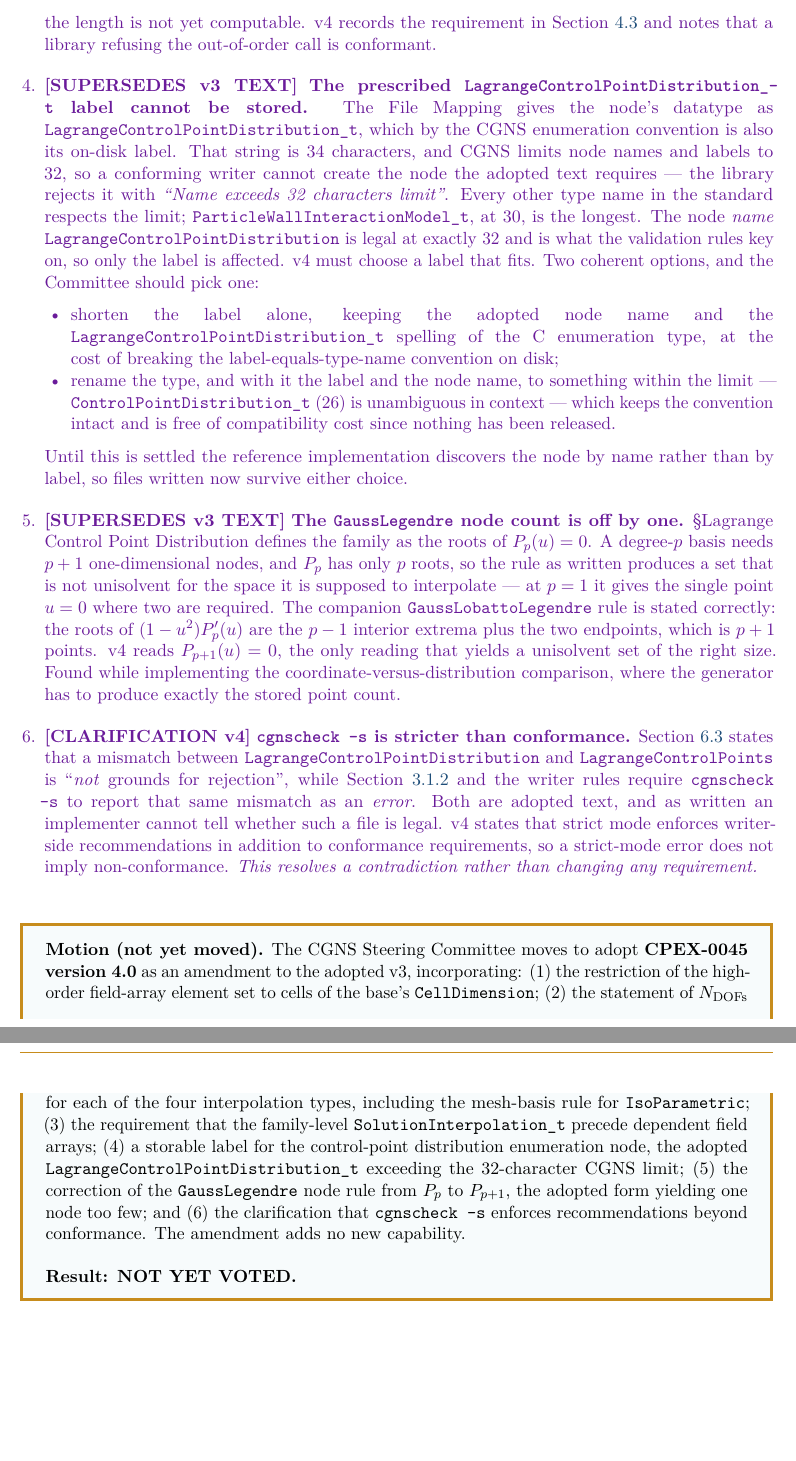
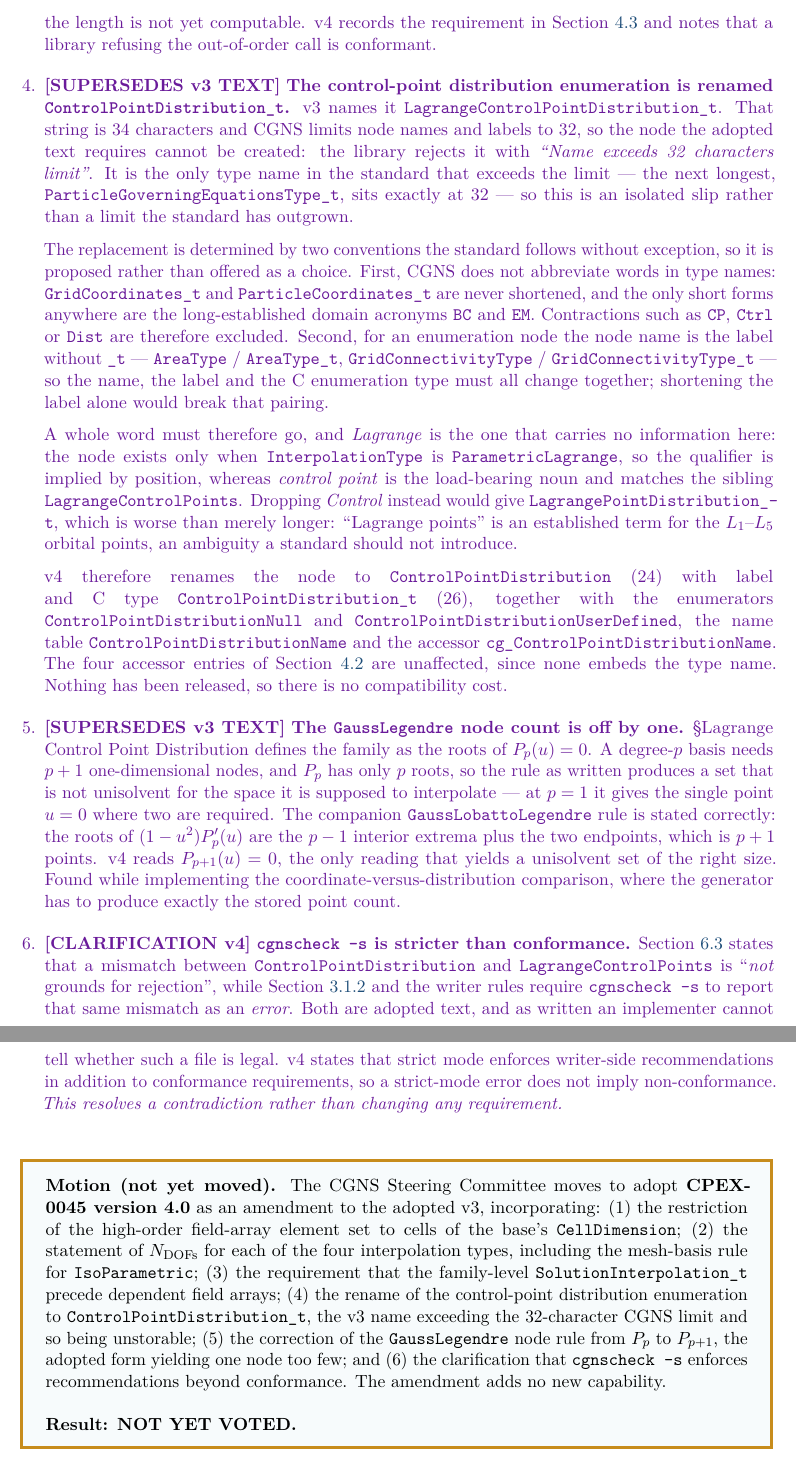
Before and after one commit to brtnfld/CPEX-0045, a LaTeX document (CPEX-0045-high-order-interpolation.tex): two parts of pages 8 and 9 of 45, joined at a grey line, cut so that both start at the same text, the shorter picture padded with empty space. Compiled offline with pdfLaTeX.

Commit message:
docs(v4): rename the distribution enumeration to ControlPointDistribution_t
v3 names it LagrangeControlPointDistribution_t, which at 34 characters exceeds
the 32-character CGNS limit on node names and labels, so the node cannot be
created at all. It is the only type name in the standard over the limit; the next
longest sits exactly at 32.

The replacement is proposed rather than left open, because two conventions the
standard follows without exception determine it:

- CGNS does not abbreviate words in type names (GridCoordinates_t,
  ParticleCoordinates_t are never shortened; the only short forms anywhere are
  the established acronyms BC and EM), which rules out CP, Ctrl and Dist.
- For an enumeration node the node name is the label minus _t (AreaType /
  AreaType_t, GridConnectivityType / GridConnectivityType_t), so name, label and
  C type move together and shortening the label alone is not available.

So a whole word goes. "Lagrange" carries no information here -- the node exists
only when InterpolationType is ParametricLagrange -- while "control point" is
the load-bearing noun and matches the sibling LagrangeControlPoints. Dropping
"Control" instead would give LagrangePointDistribution_t, and "Lagrange points"
is an established term for the L1-L5 orbital points, an ambiguity a standard
should not introduce.

Result: node ControlPointDistribution (24), label and C type
ControlPointDistribution_t (26), with the enumerators, name table and accessor
renamed to match. The four family-level accessor entries are unaffected. Nothing
has been released, so there is no compatibility cost.

```diff
--- a/CPEX-0045-high-order-interpolation.tex
+++ b/CPEX-0045-high-order-interpolation.tex
@@ -587,31 +587,46 @@
     Section~\ref{sec:sol-api} and notes that a library refusing the out-of-order
     call is conformant.
 
-  \item \SUPERSEDESIV{} \textbf{The prescribed
-    \texttt{LagrangeControlPointDistribution\_t} label cannot be stored.}
-    The File Mapping gives the node's datatype as
-    \texttt{LagrangeControlPointDistribution\_t}, which by the CGNS enumeration
-    convention is also its on-disk label.  That string is 34 characters, and CGNS
-    limits node names and labels to 32, so a conforming writer cannot create the
-    node the adopted text requires --- the library rejects it with
-    \emph{``Name exceeds 32 characters limit''}.  Every other type name in the
-    standard respects the limit; \texttt{ParticleWallInteractionModel\_t}, at 30,
-    is the longest.  The node \emph{name}
-    \texttt{LagrangeControlPointDistribution} is legal at exactly 32 and is what
-    the validation rules key on, so only the label is affected.  v4 must choose a
-    label that fits.  Two coherent options, and the Committee should pick one:
-    \begin{itemize}[nosep,leftmargin=1.5em]
-      \item shorten the label alone, keeping the adopted node name and the
-        \texttt{LagrangeControlPointDistribution\_t} spelling of the C
-        enumeration type, at the cost of breaking the label-equals-type-name
-        convention on disk;
-      \item rename the type, and with it the label and the node name, to
-        something within the limit --- \texttt{ControlPointDistribution\_t} (26)
-        is unambiguous in context --- which keeps the convention intact and is
-        free of compatibility cost since nothing has been released.
-    \end{itemize}
-    Until this is settled the reference implementation discovers the node by
-    name rather than by label, so files written now survive either choice.
+  \item \SUPERSEDESIV{} \textbf{The control-point distribution enumeration is
+    renamed \texttt{ControlPointDistribution\_t}.}  v3 names it
+    \texttt{LagrangeControlPointDistribution\_t}.  That string is 34 characters
+    and CGNS limits node names and labels to 32, so the node the adopted text
+    requires cannot be created: the library rejects it with \emph{``Name exceeds
+    32 characters limit''}.  It is the only type name in the standard that
+    exceeds the limit --- the next longest,
+    \texttt{ParticleGoverningEquationsType\_t}, sits exactly at~32 --- so this is
+    an isolated slip rather than a limit the standard has outgrown.
+
+    The replacement is determined by two conventions the standard follows without
+    exception, so it is proposed rather than offered as a choice.  First, CGNS
+    does not abbreviate words in type names: \texttt{GridCoordinates\_t} and
+    \texttt{ParticleCoordinates\_t} are never shortened, and the only short forms
+    anywhere are the long-established domain acronyms \texttt{BC} and
+    \texttt{EM}.  Contractions such as \texttt{CP}, \texttt{Ctrl} or
+    \texttt{Dist} are therefore excluded.  Second, for an enumeration node the
+    node name is the label without \texttt{\_t} --- \texttt{AreaType} /
+    \texttt{AreaType\_t}, \texttt{GridConnectivityType} /
+    \texttt{GridConnectivityType\_t} --- so the name, the label and the C
+    enumeration type must all change together; shortening the label alone would
+    break that pairing.
+
+    A whole word must therefore go, and \emph{Lagrange} is the one that carries
+    no information here: the node exists only when \texttt{InterpolationType} is
+    \texttt{ParametricLagrange}, so the qualifier is implied by position, whereas
+    \emph{control point} is the load-bearing noun and matches the sibling
+    \texttt{LagrangeControlPoints}.  Dropping \emph{Control} instead would give
+    \texttt{LagrangePointDistribution\_t}, which is worse than merely longer:
+    ``Lagrange points'' is an established term for the $L_1$--$L_5$ orbital
+    points, an ambiguity a standard should not introduce.
+
+    v4 therefore renames the node to \texttt{ControlPointDistribution} (24) with
+    label and C type \texttt{ControlPointDistribution\_t} (26), together with the
+    enumerators \texttt{ControlPointDistributionNull} and
+    \texttt{ControlPointDistributionUserDefined}, the name table
+    \texttt{ControlPointDistributionName} and the accessor
+    \texttt{cg\_ControlPointDistributionName}.  The four accessor entries of
+    Section~\ref{sec:family-api} are unaffected, since none embeds the type name.
+    Nothing has been released, so there is no compatibility cost.
 
   \item \SUPERSEDESIV{} \textbf{The \texttt{GaussLegendre} node count is off by
     one.}  \S Lagrange Control Point Distribution defines the family as the roots
@@ -628,7 +643,7 @@
 
   \item \CLARIFYIV{} \textbf{\texttt{cgnscheck -s} is stricter than conformance.}
     Section~\ref{sec:validation} states that a mismatch between
-    \texttt{LagrangeControlPointDistribution} and \texttt{LagrangeControlPoints}
+    \texttt{ControlPointDistribution} and \texttt{LagrangeControlPoints}
     is ``\emph{not} grounds for rejection'', while
     Section~\ref{sec:lagrange-distribution} and the writer rules require
     \texttt{cgnscheck -s} to report that same mismatch as an \emph{error}.  Both
@@ -650,10 +665,9 @@
 (2)~the statement of $N_\mathrm{DOFs}$ for each of the four interpolation types,
 including the mesh-basis rule for \texttt{IsoParametric}; (3)~the requirement that
 the family-level \texttt{SolutionInterpolation\_t} precede dependent field arrays;
-(4)~a
-storable label for the control-point distribution enumeration node, the adopted
-\texttt{LagrangeControlPointDistribution\_t} exceeding the 32-character CGNS
-limit; (5)~the correction of the \texttt{GaussLegendre} node rule from $P_p$ to
+(4)~the rename of the
+control-point distribution enumeration to \texttt{ControlPointDistribution\_t},
+the v3 name exceeding the 32-character CGNS limit and so being unstorable; (5)~the correction of the \texttt{GaussLegendre} node rule from $P_p$ to
 $P_{p+1}$, the adopted form yielding one node too few; and (6)~the clarification that \texttt{cgnscheck -s} enforces
 recommendations beyond conformance.  The amendment adds no new capability.
 
```
Also changed, not shown: COMMITTEE-DECISIONS.md (+6 -6 lines), CPEX-0045-review-findings.md (+5 -5 lines), CPEX-0045-high-order-interpolation.tex (40 more changed lines).
